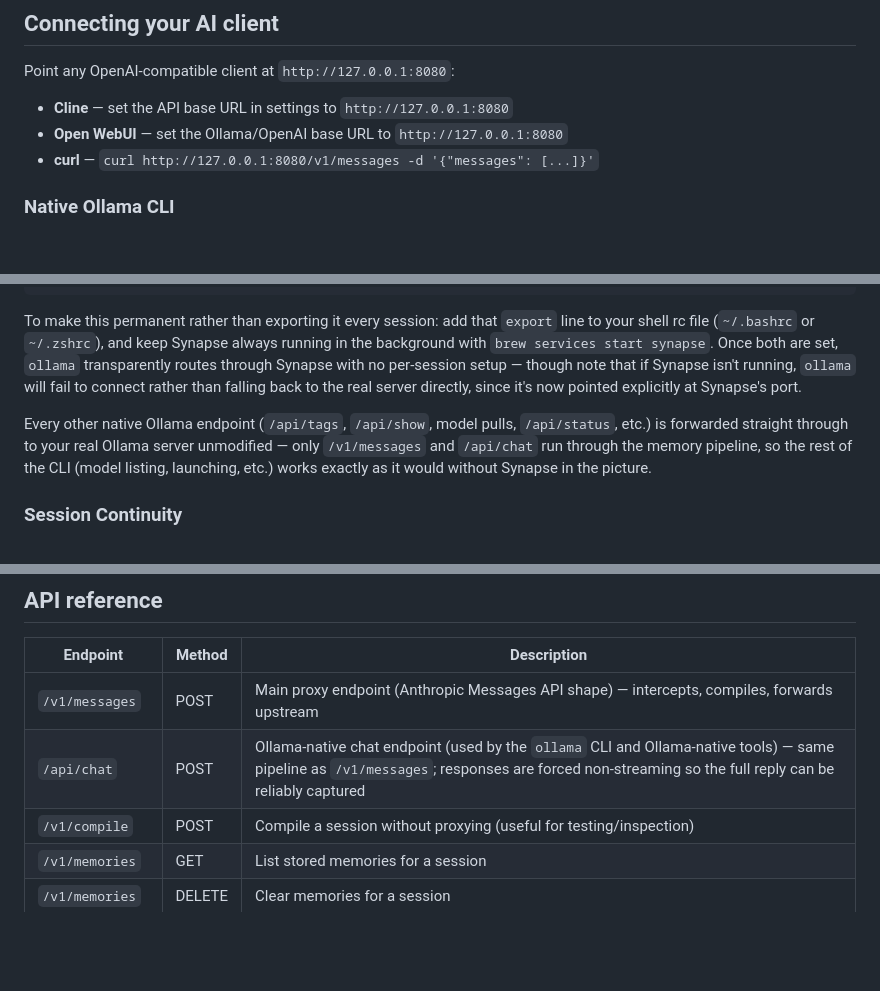
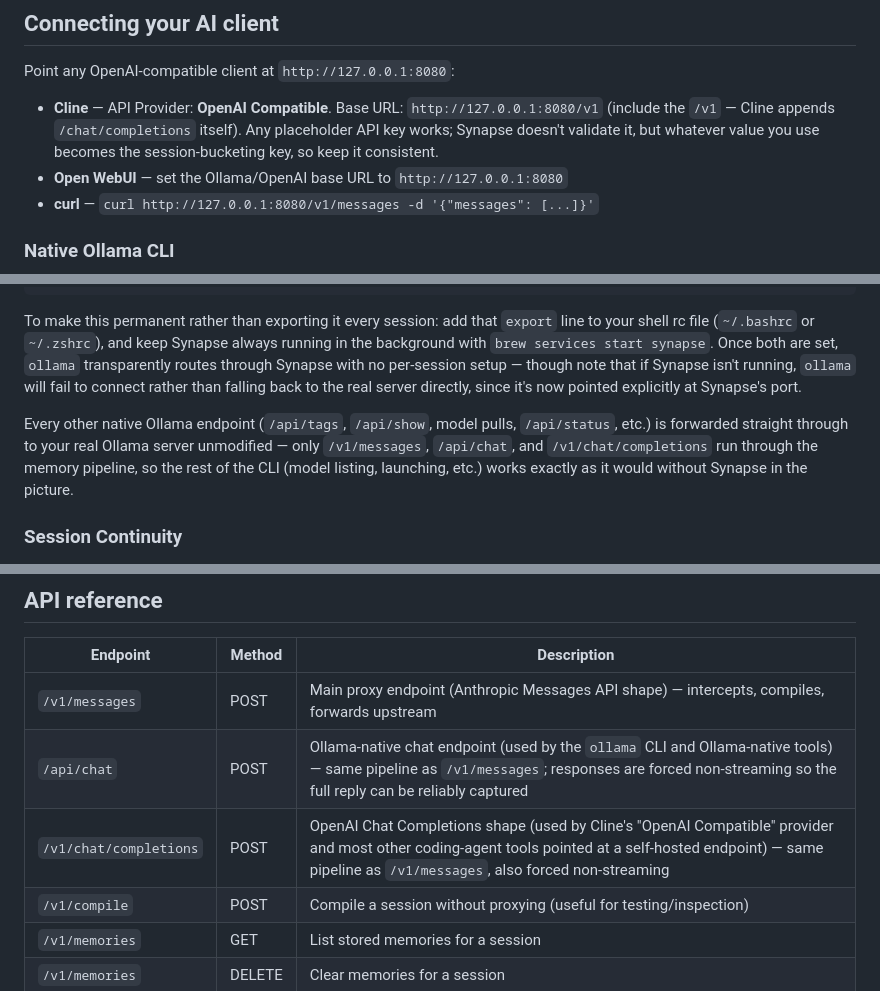
Before and after one commit to ranscky/synapse, a Markdown page: README.md, 3 parts joined by grey strips. Drawn GitHub-style; blank space fills up the shorter version.

Commit message:
docs: document /v1/chat/completions and correct Cline setup instructions

```diff
--- a/README.md
+++ b/README.md
@@ -218,7 +218,7 @@ Set `db-path` explicitly to override — including `:memory:` for a fully epheme
 
 Point any OpenAI-compatible client at `http://127.0.0.1:8080`:
 
-- **Cline** — set the API base URL in settings to `http://127.0.0.1:8080`
+- **Cline** — API Provider: **OpenAI Compatible**. Base URL: `http://127.0.0.1:8080/v1` (include the `/v1` — Cline appends `/chat/completions` itself). Any placeholder API key works; Synapse doesn't validate it, but whatever value you use becomes the session-bucketing key, so keep it consistent.
 - **Open WebUI** — set the Ollama/OpenAI base URL to `http://127.0.0.1:8080`
 - **curl** — `curl http://127.0.0.1:8080/v1/messages -d '{"messages": [...]}'`
 
@@ -233,7 +233,7 @@ ollama
 
 To make this permanent rather than exporting it every session: add that `export` line to your shell rc file (`~/.bashrc` or `~/.zshrc`), and keep Synapse always running in the background with `brew services start synapse`. Once both are set, `ollama` transparently routes through Synapse with no per-session setup — though note that if Synapse isn't running, `ollama` will fail to connect rather than falling back to the real server directly, since it's now pointed explicitly at Synapse's port.
 
-Every other native Ollama endpoint (`/api/tags`, `/api/show`, model pulls, `/api/status`, etc.) is forwarded straight through to your real Ollama server unmodified — only `/v1/messages` and `/api/chat` run through the memory pipeline, so the rest of the CLI (model listing, launching, etc.) works exactly as it would without Synapse in the picture.
+Every other native Ollama endpoint (`/api/tags`, `/api/show`, model pulls, `/api/status`, etc.) is forwarded straight through to your real Ollama server unmodified — only `/v1/messages`, `/api/chat`, and `/v1/chat/completions` run through the memory pipeline, so the rest of the CLI (model listing, launching, etc.) works exactly as it would without Synapse in the picture.
 
 ### Session Continuity
 
@@ -247,6 +247,7 @@ Synapse buckets conversation history into sessions by hashing whichever auth hea
 |---|---|---|
 | `/v1/messages` | POST | Main proxy endpoint (Anthropic Messages API shape) — intercepts, compiles, forwards upstream |
 | `/api/chat` | POST | Ollama-native chat endpoint (used by the `ollama` CLI and Ollama-native tools) — same pipeline as `/v1/messages`; responses are forced non-streaming so the full reply can be reliably captured |
+| `/v1/chat/completions` | POST | OpenAI Chat Completions shape (used by Cline's "OpenAI Compatible" provider and most other coding-agent tools pointed at a self-hosted endpoint) — same pipeline as `/v1/messages`, also forced non-streaming |
 | `/v1/compile` | POST | Compile a session without proxying (useful for testing/inspection) |
 | `/v1/memories` | GET | List stored memories for a session |
 | `/v1/memories` | DELETE | Clear memories for a session |
```
